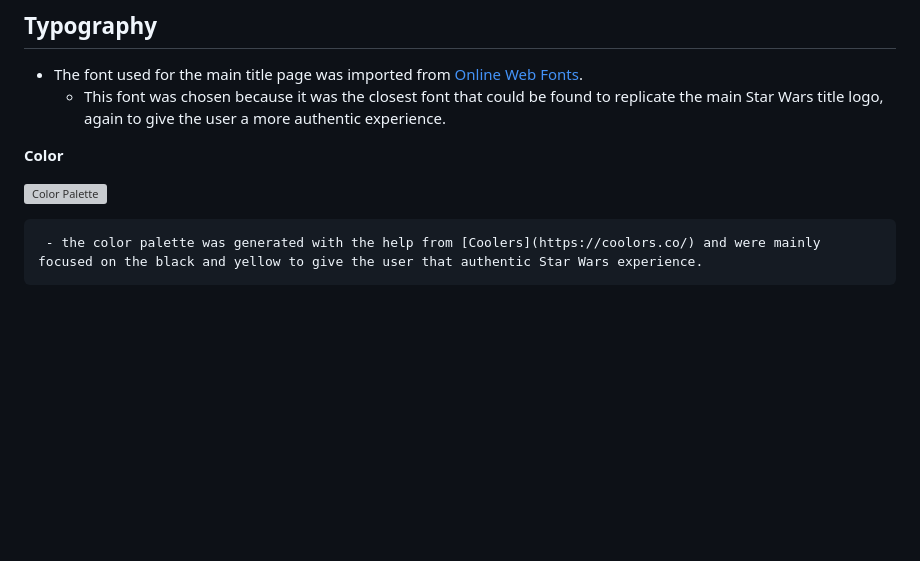
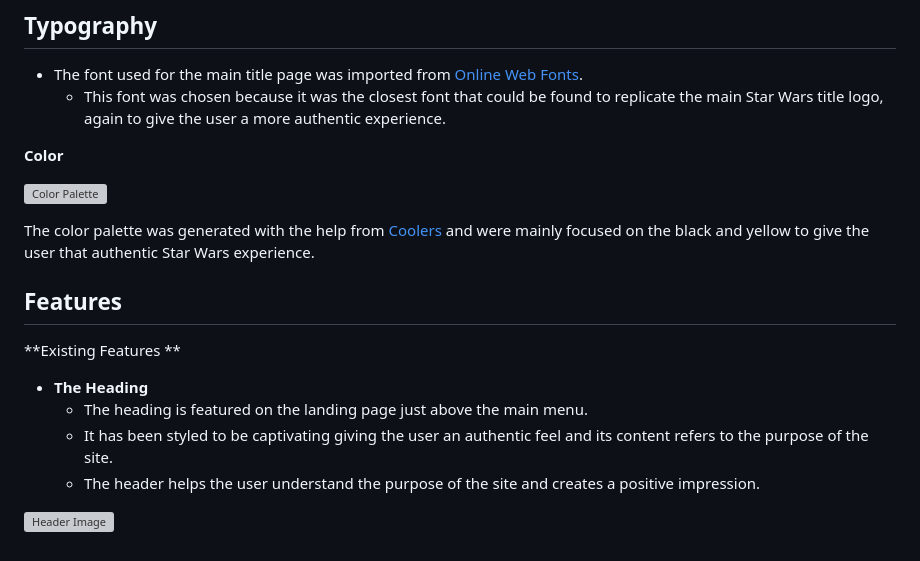
Before and after one commit to GreenNinjaBoy/Star-Wars-Trivia-PP2, a Markdown page: README.md, the part around the change. Rendered like a GitHub page; blank space fills up the shorter version; grey boxes are pictures that could not be loaded.

Commit message:
doc:(README.md): began adding exisitng features to file

```diff
--- a/README.md
+++ b/README.md
@@ -102,4 +102,16 @@ All of these changes can be seen in the features section.
 
 ![Color Palette](https://github.com/GreenNinjaBoy/Star-Wars-Trivia-PP2/blob/main/assets/readme-images/color-palette.webp.png?raw=true)
 
-	 - the color palette was generated with the help from [Coolers](https://coolors.co/) and were mainly focused on the black and yellow to give the user that authentic Star Wars experience.
+The color palette was generated with the help from [Coolers](https://coolors.co/) and were mainly focused on the black and yellow to give the user that authentic Star Wars experience.
+
+
+## Features
+
+**Existing Features **
+
+ - **The Heading**
+	 - The heading is featured on the landing page just above the main menu.
+	 - It has been styled to be captivating giving the user an authentic feel and its content refers to the purpose of the site.
+	 - The header helps the user understand the purpose of the site and creates a positive impression.
+
+![Header Image](https://github.com/GreenNinjaBoy/Star-Wars-Trivia-PP2/blob/main/assets/readme-images/main-header.png?raw=true)
```
Also changed, not shown: image-1.png (added).
